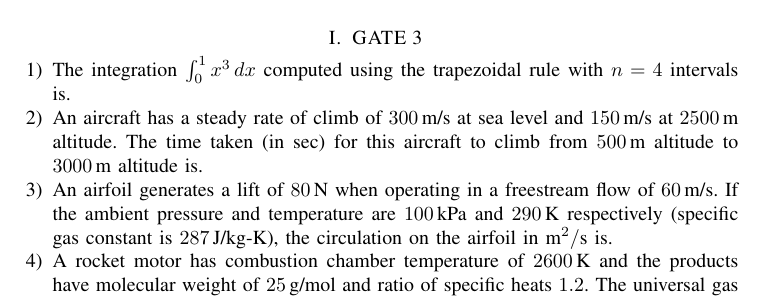
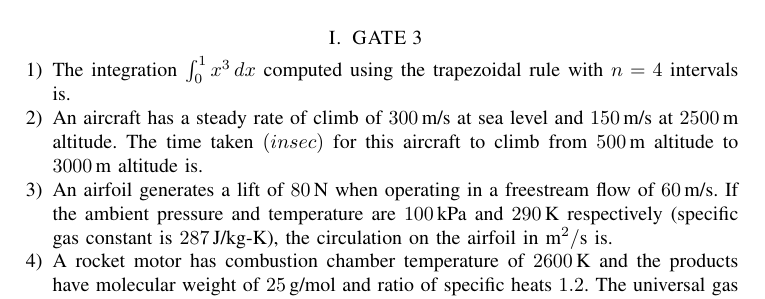
Before and after one commit to Tejaii/assignments, a LaTeX problem sheet (assignment16/main.tex): part of page 1 of 2, cut so that both start at the same text. Compiled offline with pdfLaTeX.

Commit message:
Update main.tex

```diff
--- a/assignment16/main.tex
+++ b/assignment16/main.tex
@@ -26,7 +26,7 @@
 
     \item The integration $ \int_0^1 x^3 \, dx $ computed using the trapezoidal rule with $ n = 4 $ intervals is.
 
-    \item An aircraft has a steady rate of climb of $300 \, \text{m/s}$ at sea level and $150 \, \text{m/s}$ at $2500 \, \text{m}$ altitude. The time taken (in sec) for this aircraft to climb from $500 \, \text{m}$ altitude to $3000 \, \text{m}$ altitude is.
+    \item An aircraft has a steady rate of climb of $300 \, \text{m/s}$ at sea level and $150 \, \text{m/s}$ at $2500 \, \text{m}$ altitude. The time taken $\brak{in sec}$ for this aircraft to climb from $500 \, \text{m}$ altitude to $3000 \, \text{m}$ altitude is.
 
     \item An airfoil generates a lift of $80 \, \text{N}$ when operating in a freestream flow of $60 \, \text{m/s}$. If the ambient pressure and temperature are $100 \, \text{kPa}$ and $290 \, \text{K}$ respectively (specific gas constant is $287 \, \text{J/kg-K}$), the circulation on the airfoil in $ \text{m}^2/\text{s} $ is.
 
```
